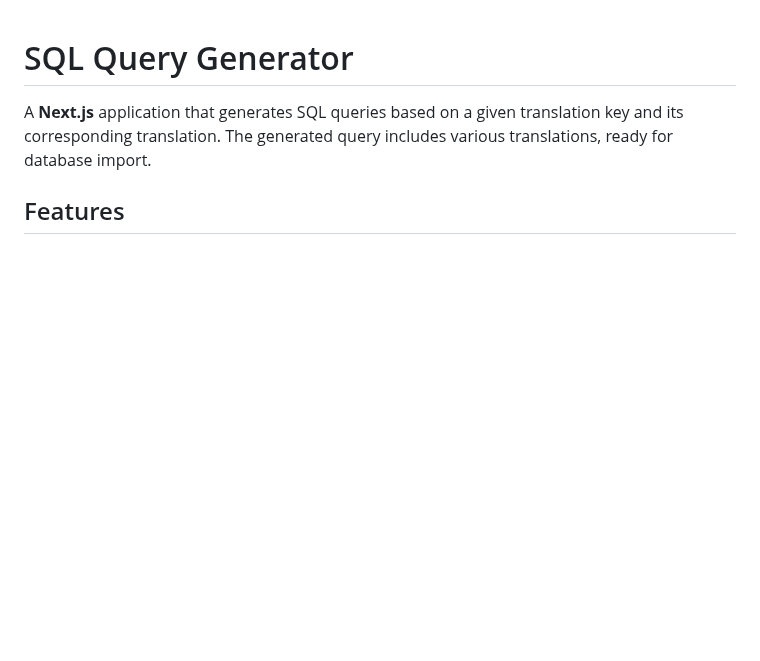
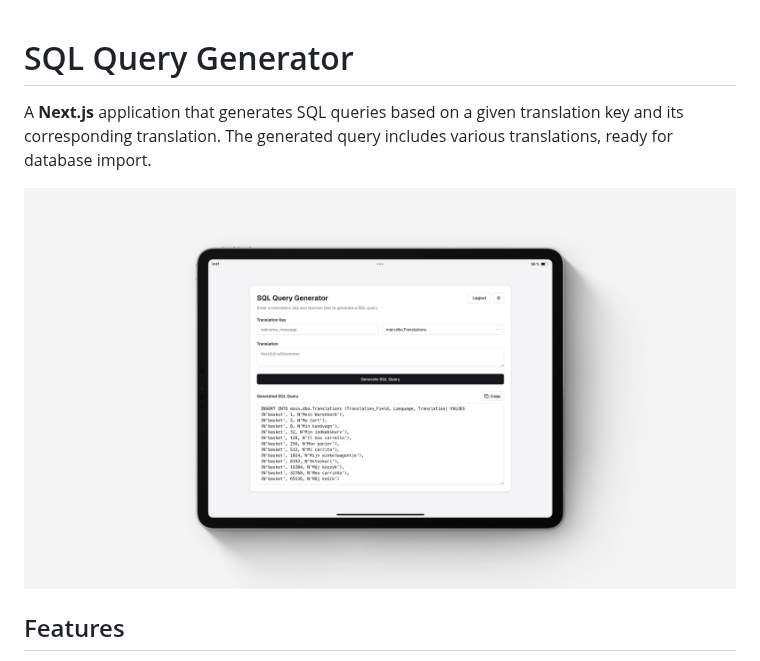
Before and after one commit to benjaminpfleghaar/sql-query-generator, a Markdown page: README.md, the part around the change. GitHub-like rendering; pictures changed too: assets/mockup.jpg (added); blank space fills up the shorter version.

```diff
--- a/README.md
+++ b/README.md
@@ -2,6 +2,8 @@
 
 A **Next.js** application that generates SQL queries based on a given translation key and its corresponding translation.
 The generated query includes various translations, ready for database import.
+
+![Mockup](./assets/mockup.jpg)
 
 ## Features
 
```
